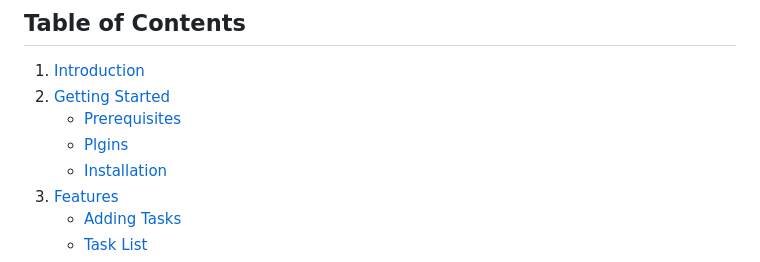
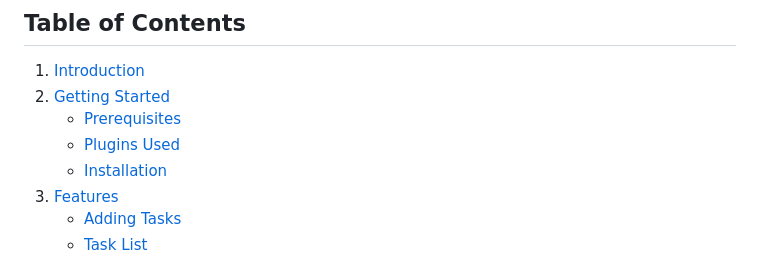
Before and after one commit to Shery-1508/Codsoft, a Markdown page: todo_app task 1/README.md, the part around the change. Rendered like a GitHub page.

```diff
--- a/todo_app task 1/README.md
+++ b/todo_app task 1/README.md
@@ -27,7 +27,7 @@ The Todo List App is a Flutter-based mobile application designed to help users m
 1. [Introduction](#introduction)
 2. [Getting Started](#getting-started)
     - [Prerequisites](#prerequisites)
-    - [Plgins](#plugins-used)
+    - [Plugins Used](#plugins-used)
     - [Installation](#installation)
 3. [Features](#features)
     - [Adding Tasks](#adding-tasks)
```
